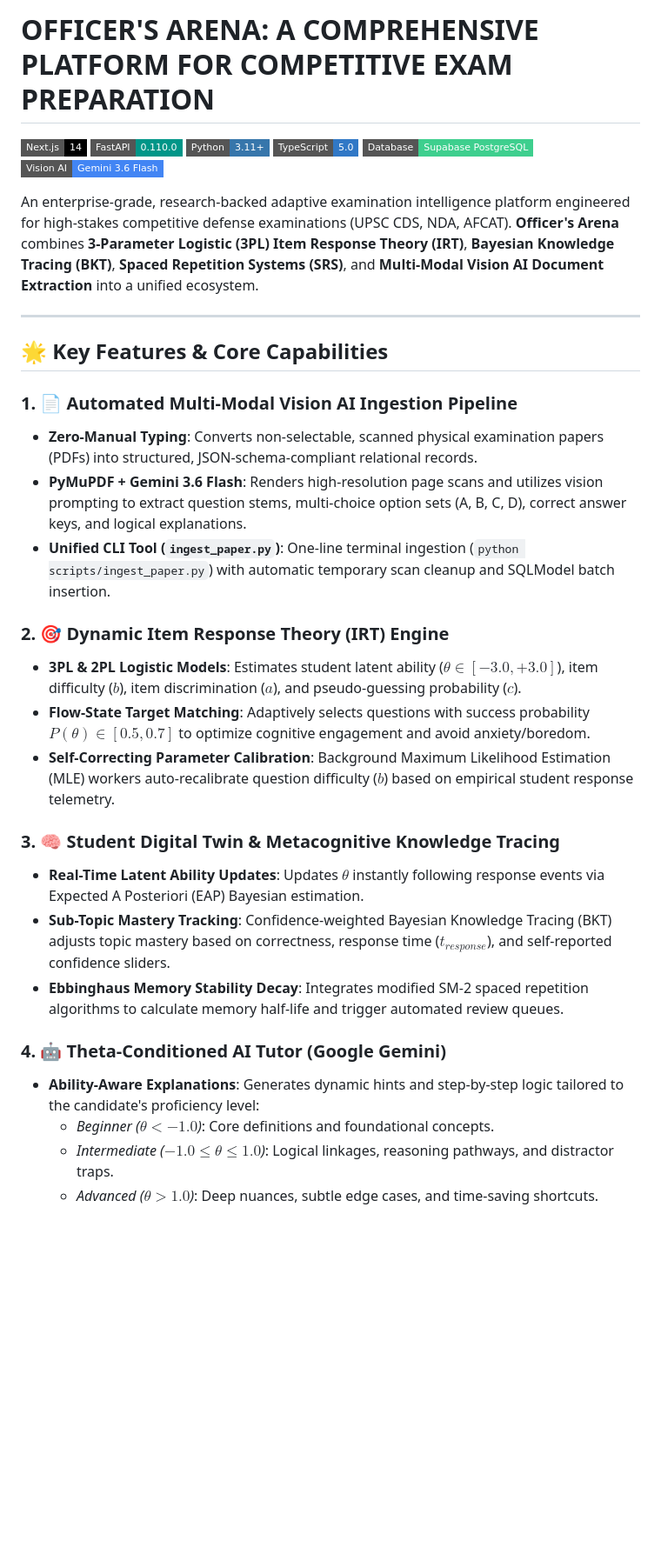
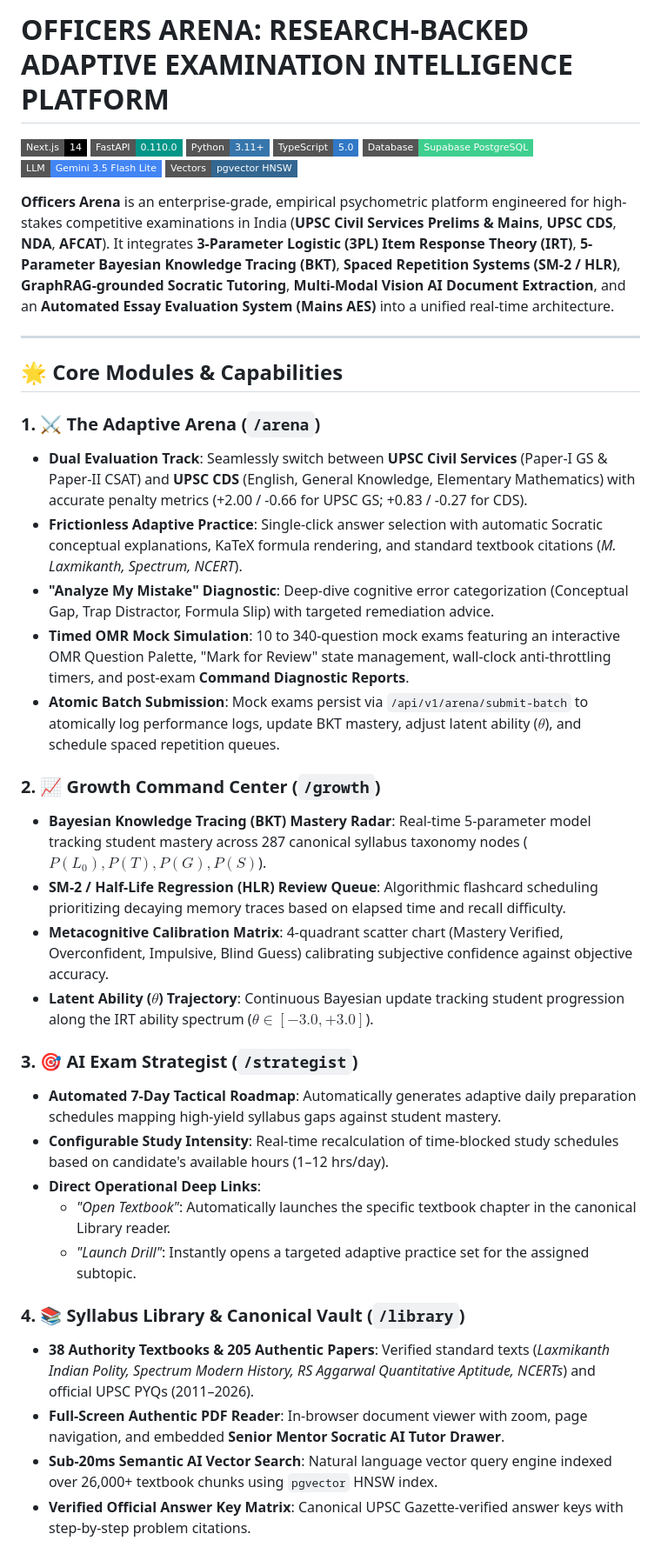
Before and after one commit to Brahamanbtp/Officers_Arena, a Markdown page: README.md, the part around one of its changes. Shown at 87% size. Rendered like a GitHub page; badges without logos; blank space fills up the shorter version.

```diff
--- a/README.md
+++ b/README.md
@@ -1,36 +1,42 @@
-# OFFICER'S ARENA: A COMPREHENSIVE PLATFORM FOR COMPETITIVE EXAM PREPARATION
+# OFFICERS ARENA: RESEARCH-BACKED ADAPTIVE EXAMINATION INTELLIGENCE PLATFORM
 
 [![Next.js 14](https://img.shields.io/badge/Next.js-14-black?style=flat-square&logo=next.js)](https://nextjs.org/)
 [![FastAPI](https://img.shields.io/badge/FastAPI-0.110.0-009688?style=flat-square&logo=fastapi)](https://fastapi.tiangolo.com/)
 [![Python 3.11+](https://img.shields.io/badge/Python-3.11+-3776AB?style=flat-square&logo=python)](https://python.org)
 [![TypeScript](https://img.shields.io/badge/TypeScript-5.0-3178C6?style=flat-square&logo=typescript)](https://www.typescriptlang.org/)
 [![PostgreSQL & Supabase](https://img.shields.io/badge/Database-Supabase%20PostgreSQL-3ECF8E?style=flat-square&logo=supabase)](https://supabase.com/)
-[![Gemini Vision AI](https://img.shields.io/badge/Vision%20AI-Gemini%203.6%20Flash-4285F4?style=flat-square&logo=google)](https://ai.google.dev/)
+[![Gemini 3.5 Flash](https://img.shields.io/badge/LLM-Gemini%203.5%20Flash%20Lite-4285F4?style=flat-square&logo=google)](https://ai.google.dev/)
+[![pgvector](https://img.shields.io/badge/Vectors-pgvector%20HNSW-336791?style=flat-square)](https://github.com/pgvector/pgvector)
 
-An enterprise-grade, research-backed adaptive examination intelligence platform engineered for high-stakes competitive defense examinations (UPSC CDS, NDA, AFCAT). **Officer's Arena** combines **3-Parameter Logistic (3PL) Item Response Theory (IRT)**, **Bayesian Knowledge Tracing (BKT)**, **Spaced Repetition Systems (SRS)**, and **Multi-Modal Vision AI Document Extraction** into a unified ecosystem.
+**Officers Arena** is an enterprise-grade, empirical psychometric platform engineered for high-stakes competitive examinations in India (**UPSC Civil Services Prelims & Mains**, **UPSC CDS**, **NDA**, **AFCAT**). It integrates **3-Parameter Logistic (3PL) Item Response Theory (IRT)**, **5-Parameter Bayesian Knowledge Tracing (BKT)**, **Spaced Repetition Systems (SM-2 / HLR)**, **GraphRAG-grounded Socratic Tutoring**, **Multi-Modal Vision AI Document Extraction**, and an **Automated Essay Evaluation System (Mains AES)** into a unified real-time architecture.
 
 ---
 
-## 🌟 Key Features & Core Capabilities
+## 🌟 Core Modules & Capabilities
 
-### 1. 📄 Automated Multi-Modal Vision AI Ingestion Pipeline
-- **Zero-Manual Typing**: Converts non-selectable, scanned physical examination papers (PDFs) into structured, JSON-schema-compliant relational records.
-- **PyMuPDF + Gemini 3.6 Flash**: Renders high-resolution page scans and utilizes vision prompting to extract question stems, multi-choice option sets (A, B, C, D), correct answer keys, and logical explanations.
-- **Unified CLI Tool (`ingest_paper.py`)**: One-line terminal ingestion (`python scripts/ingest_paper.py`) with automatic temporary scan cleanup and SQLModel batch insertion.
+### 1. ⚔️ The Adaptive Arena (`/arena`)
+- **Dual Evaluation Track**: Seamlessly switch between **UPSC Civil Services** (Paper-I GS & Paper-II CSAT) and **UPSC CDS** (English, General Knowledge, Elementary Mathematics) with accurate penalty metrics (+2.00 / -0.66 for UPSC GS; +0.83 / -0.27 for CDS).
+- **Frictionless Adaptive Practice**: Single-click answer selection with automatic Socratic conceptual explanations, KaTeX formula rendering, and standard textbook citations (*M. Laxmikanth, Spectrum, NCERT*).
+- **"Analyze My Mistake" Diagnostic**: Deep-dive cognitive error categorization (Conceptual Gap, Trap Distractor, Formula Slip) with targeted remediation advice.
+- **Timed OMR Mock Simulation**: 10 to 340-question mock exams featuring an interactive OMR Question Palette, "Mark for Review" state management, wall-clock anti-throttling timers, and post-exam **Command Diagnostic Reports**.
+- **Atomic Batch Submission**: Mock exams persist via `/api/v1/arena/submit-batch` to atomically log performance logs, update BKT mastery, adjust latent ability ($\theta$), and schedule spaced repetition queues.
 
-### 2. 🎯 Dynamic Item Response Theory (IRT) Engine
-- **3PL & 2PL Logistic Models**: Estimates student latent ability ($\theta \in [-3.0, +3.0]$), item difficulty ($b$), item discrimination ($a$), and pseudo-guessing probability ($c$).
-- **Flow-State Target Matching**: Adaptively selects questions with success probability $P(\theta) \in [0.5, 0.7]$ to optimize cognitive engagement and avoid anxiety/boredom.
-- **Self-Correcting Parameter Calibration**: Background Maximum Likelihood Estimation (MLE) workers auto-recalibrate question difficulty ($b$) based on empirical student response telemetry.
+### 2. 📈 Growth Command Center (`/growth`)
+- **Bayesian Knowledge Tracing (BKT) Mastery Radar**: Real-time 5-parameter model tracking student mastery across 287 canonical syllabus taxonomy nodes ($P(L_0), P(T), P(G), P(S)$).
+- **SM-2 / Half-Life Regression (HLR) Review Queue**: Algorithmic flashcard scheduling prioritizing decaying memory traces based on elapsed time and recall difficulty.
+- **Metacognitive Calibration Matrix**: 4-quadrant scatter chart (Mastery Verified, Overconfident, Impulsive, Blind Guess) calibrating subjective confidence against objective accuracy.
+- **Latent Ability ($\theta$) Trajectory**: Continuous Bayesian update tracking student progression along the IRT ability spectrum ($\theta \in [-3.0, +3.0]$).
 
-### 3. 🧠 Student Digital Twin & Metacognitive Knowledge Tracing
-- **Real-Time Latent Ability Updates**: Updates $\theta$ instantly following response events via Expected A Posteriori (EAP) Bayesian estimation.
-- **Sub-Topic Mastery Tracking**: Confidence-weighted Bayesian Knowledge Tracing (BKT) adjusts topic mastery based on correctness, response time ($t_{response}$), and self-reported confidence sliders.
-- **Ebbinghaus Memory Stability Decay**: Integrates modified SM-2 spaced repetition algorithms to calculate memory half-life and trigger automated review queues.
+### 3. 🎯 AI Exam Strategist (`/strategist`)
+- **Automated 7-Day Tactical Roadmap**: Automatically generates adaptive daily preparation schedules mapping high-yield syllabus gaps against student mastery.
+- **Configurable Study Intensity**: Real-time recalculation of time-blocked study schedules based on candidate's available hours (1–12 hrs/day).
+- **Direct Operational Deep Links**:
+  - *"Open Textbook"*: Automatically launches the specific textbook chapter in the canonical Library reader.
+  - *"Launch Drill"*: Instantly opens a targeted adaptive practice set for the assigned subtopic.
 
-### 4. 🤖 Theta-Conditioned AI Tutor (Google Gemini)
-- **Ability-Aware Explanations**: Generates dynamic hints and step-by-step logic tailored to the candidate's proficiency level:
-  - *Beginner ($\theta < -1.0$)*: Core definitions and foundational concepts.
-  - *Intermediate ($-1.0 \le \theta \le 1.0$)*: Logical linkages, reasoning pathways, and distractor traps.
-  - *Advanced ($\theta > 1.0$)*: Deep nuances, subtle edge cases, and time-saving shortcuts.
+### 4. 📚 Syllabus Library & Canonical Vault (`/library`)
+- **38 Authority Textbooks & 205 Authentic Papers**: Verified standard texts (*Laxmikanth Indian Polity, Spectrum Modern History, RS Aggarwal Quantitative Aptitude, NCERTs*) and official UPSC PYQs (2011–2026).
+- **Full-Screen Authentic PDF Reader**: In-browser document viewer with zoom, page navigation, and embedded **Senior Mentor Socratic AI Tutor Drawer**.
+- **Sub-20ms Semantic AI Vector Search**: Natural language vector query engine indexed over 26,000+ textbook chunks using `pgvector` HNSW index.
+- **Verified Official Answer Key Matrix**: Canonical UPSC Gazette-verified answer keys with step-by-step problem citations.
 
```
Also changed, not shown: other parts of README.md (+80 -95 lines).
